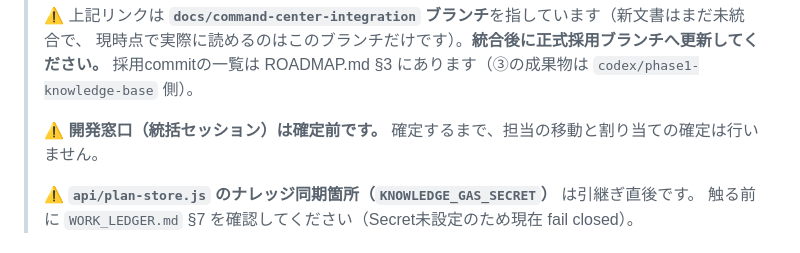
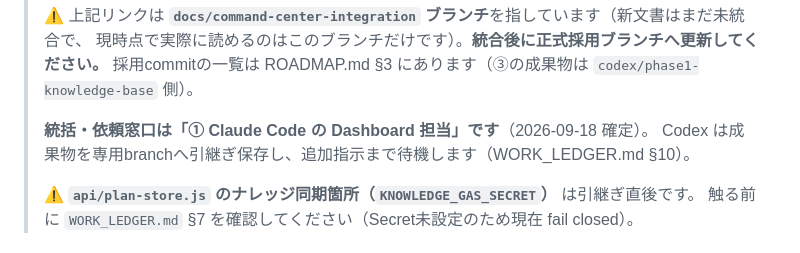
Before and after one commit to daikiwakabayash/Dashboard, a Markdown page: CLAUDE.md, the part around the change. Rendered like a GitHub page.

Commit message:
docs: 統括窓口の確定を CLAUDE.md へ反映
開発窓口は①Claude CodeのDashboard担当に集約（2026-09-18確定）。
Codexは専用branchへ引継ぎ保存し追加指示まで待機する旨を追記。
個別セッションIDは書かない。コード変更なし。

Co-Authored-By: Claude Opus 5 <noreply@anthropic.com>
Claude-Session: https://claude.ai/code/session_01Aibpp7XY4jUTqARczJaWY9

```diff
--- a/CLAUDE.md
+++ b/CLAUDE.md
@@ -13,7 +13,8 @@
 > 現時点で実際に読めるのはこのブランチだけです）。**統合後に正式採用ブランチへ更新してください。**
 > 採用commitの一覧は ROADMAP.md §3 にあります（③の成果物は `codex/phase1-knowledge-base` 側）。
 >
-> ⚠️ **開発窓口（統括セッション）は確定前です。** 確定するまで、担当の移動と割り当ての確定は行いません。
+> **統括・依頼窓口は「① Claude Code の Dashboard 担当」です**（2026-09-18 確定）。
+> Codex は成果物を専用branchへ引継ぎ保存し、追加指示まで待機します（WORK_LEDGER.md §10）。
 >
 > ⚠️ **`api/plan-store.js` のナレッジ同期箇所（`KNOWLEDGE_GAS_SECRET`）** は引継ぎ直後です。
 > 触る前に `WORK_LEDGER.md` §7 を確認してください（Secret未設定のため現在 fail closed）。
```
